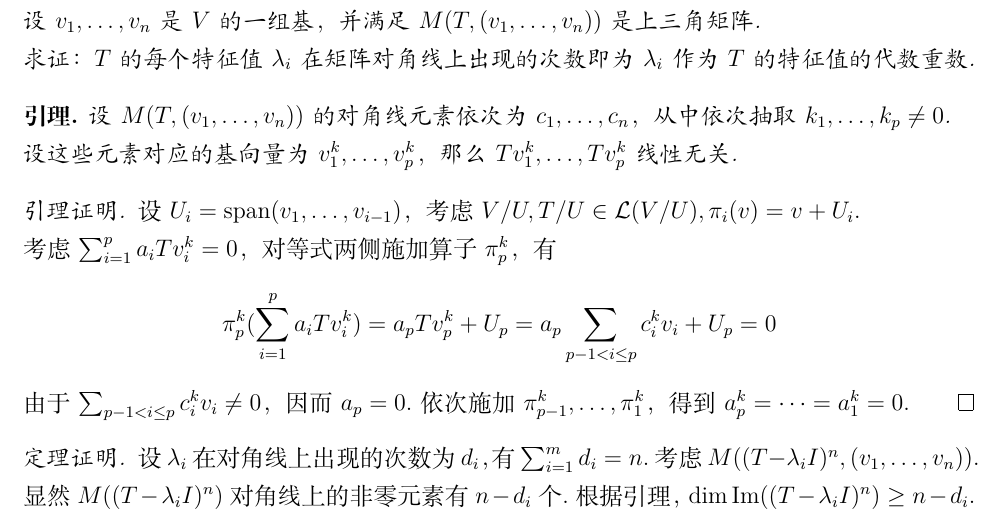
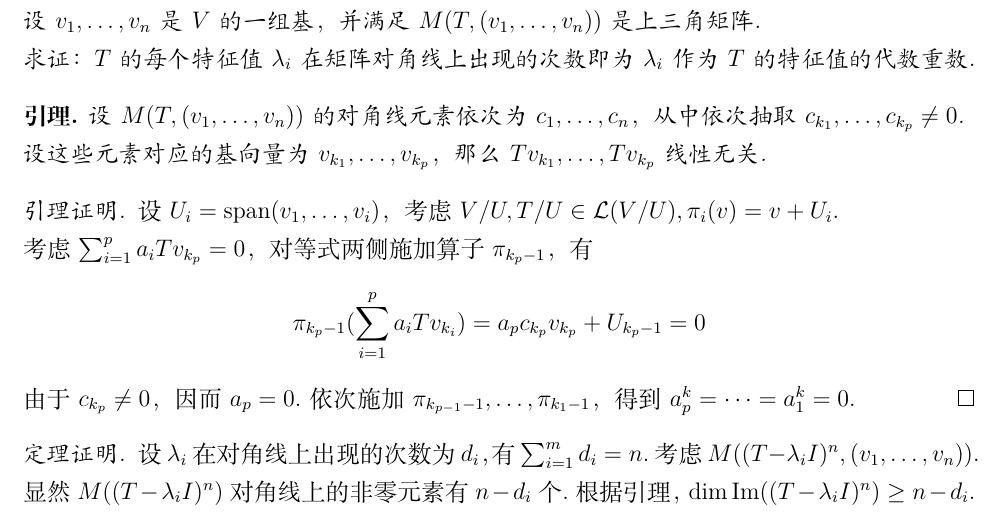
Before and after one commit to ftcatsoc/LADR-solutions, a LaTeX document (source/main.tex, which reads source/chapter_8/8.B.tex): part of page 53 of 60, cut so that both start at the same text. Compiled offline with XeLaTeX.

Commit message:
refactor: 更正了8.B中的变量命名。

```diff
--- a/source/chapter_8/8.B.tex
+++ b/source/chapter_8/8.B.tex
@@ -221,19 +221,19 @@
 \end{problem}
 
 \begin{lemma}
-    设\(M(T,(v_1, \dots, v_n))\)的对角线元素依次为\(c_1, \dots, c_n\)，从中依次抽取\(k_1, \dots, k_p \ne 0\).
+    设\(M(T,(v_1, \dots, v_n))\)的对角线元素依次为\(c_1, \dots, c_n\)，从中依次抽取\(c_{k_1}, \dots, c_{k_p} \ne 0\).
 
-    设这些元素对应的基向量为\(v_1^k, \dots, v_p^k\)，那么\(Tv_1^k, \dots, Tv_p^k\)线性无关.
+    设这些元素对应的基向量为\(v_{k_1}, \dots, v_{k_p}\)，那么\(Tv_{k_1}, \dots, Tv_{k_p}\)线性无关.
 \end{lemma}
 
 \begin{proof}[引理证明]
-    设\(U_i=\operatorname{span}(v_1, \dots, v_{i-1})\)，考虑\(V/U, T/U \in \mathcal{L}(V/U), \pi_i(v)=v+U_i\).
+    设\(U_i=\operatorname{span}(v_1, \dots, v_i)\)，考虑\(V/U, T/U \in \mathcal{L}(V/U), \pi_i(v)=v+U_i\).
 
-    考虑\(\sum_{i=1}^p a_iTv_i^k=0\)，对等式两侧施加算子\(\pi_p^k\)，有
+    考虑\(\sum_{i=1}^p a_iTv_{k_p}=0\)，对等式两侧施加算子\(\pi_{k_p-1}\)，有
     \begin{align*}
-        \pi_p^k(\sum_{i=1}^p a_iTv_i^k)=a_pTv_p^k+U_p=a_p\sum_{p-1<i \leq p}c_i^k v_i+U_p=0
+        \pi_{k_p-1}(\sum_{i=1}^p a_iTv_{k_i})=a_pc_{k_p}v_{k_p}+U_{k_p-1}=0
     \end{align*}
-    由于\(\sum_{p-1<i \leq p}c_i^k v_i \ne 0\)，因而\(a_p=0\).依次施加\(\pi_{p-1}^k, \dots, \pi_1^k\)，得到\(a_p^k=\dots=a_1^k=0\).
+    由于\(c_{k_p} \ne 0\)，因而\(a_p=0\).依次施加\(\pi_{k_{p-1}-1}, \dots, \pi_{k_1-1}\)，得到\(a_p^k=\dots=a_1^k=0\).
 \end{proof}
 
 \begin{proof}[定理证明]
```
